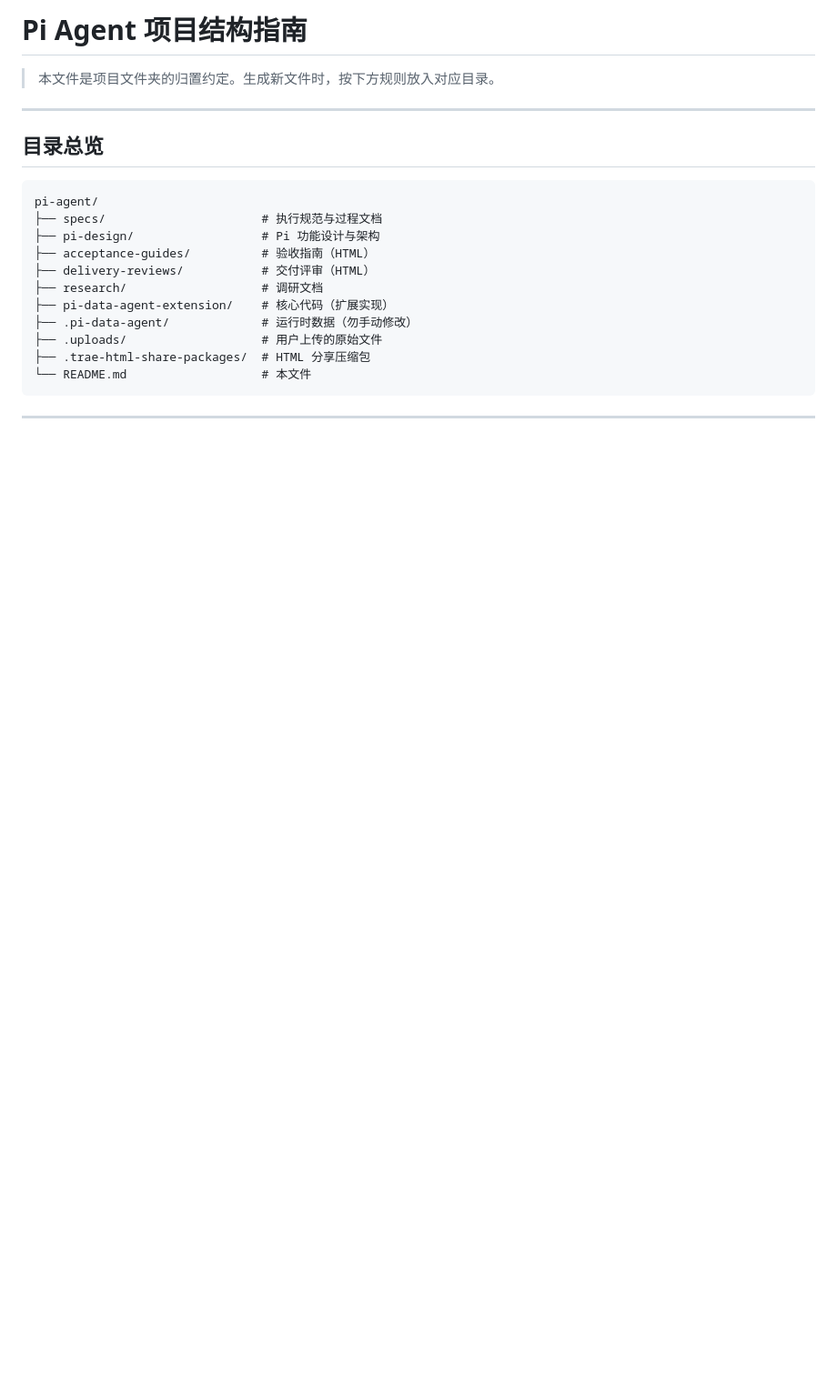
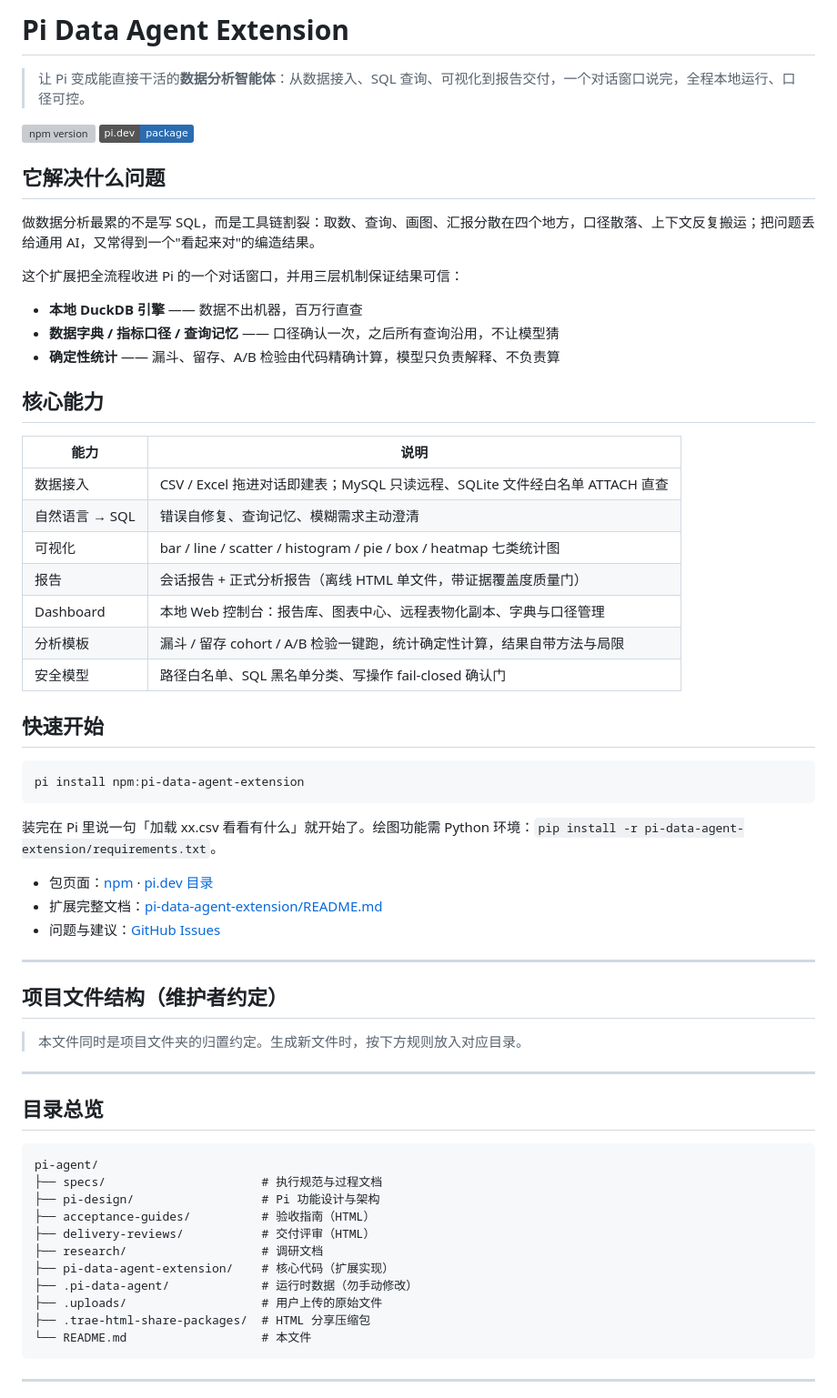
Before and after one commit to long1973m/pi-agent, a Markdown page: README.md, the part around the change. Shown at 91% size. GitHub-like rendering; badges without logos; blank space fills up the shorter version; grey boxes are pictures that could not be loaded.

Commit message:
docs(distribution): project intro on root README (problem/capabilities/quick start), GitHub issue templates, welcome-message feedback link

````diff
--- a/README.md
+++ b/README.md
@@ -1,6 +1,48 @@
-# Pi Agent 项目结构指南
+# Pi Data Agent Extension
 
-> 本文件是项目文件夹的归置约定。生成新文件时，按下方规则放入对应目录。
+> 让 Pi 变成能直接干活的**数据分析智能体**：从数据接入、SQL 查询、可视化到报告交付，一个对话窗口说完，全程本地运行、口径可控。
+
+[![npm version](https://img.shields.io/npm/v/pi-data-agent-extension)](https://www.npmjs.com/package/pi-data-agent-extension) [![pi.dev](https://img.shields.io/badge/pi.dev-package-2b6cb0)](https://pi.dev/packages/pi-data-agent-extension)
+
+## 它解决什么问题
+
+做数据分析最累的不是写 SQL，而是工具链割裂：取数、查询、画图、汇报分散在四个地方，口径散落、上下文反复搬运；把问题丢给通用 AI，又常得到一个"看起来对"的编造结果。
+
+这个扩展把全流程收进 Pi 的一个对话窗口，并用三层机制保证结果可信：
+
+- **本地 DuckDB 引擎** —— 数据不出机器，百万行直查
+- **数据字典 / 指标口径 / 查询记忆** —— 口径确认一次，之后所有查询沿用，不让模型猜
+- **确定性统计** —— 漏斗、留存、A/B 检验由代码精确计算，模型只负责解释、不负责算
+
+## 核心能力
+
+| 能力 | 说明 |
+|------|------|
+| 数据接入 | CSV / Excel 拖进对话即建表；MySQL 只读远程、SQLite 文件经白名单 ATTACH 直查 |
+| 自然语言 → SQL | 错误自修复、查询记忆、模糊需求主动澄清 |
+| 可视化 | bar / line / scatter / histogram / pie / box / heatmap 七类统计图 |
+| 报告 | 会话报告 + 正式分析报告（离线 HTML 单文件，带证据覆盖度质量门） |
+| Dashboard | 本地 Web 控制台：报告库、图表中心、远程表物化副本、字典与口径管理 |
+| 分析模板 | 漏斗 / 留存 cohort / A/B 检验一键跑，统计确定性计算，结果自带方法与局限 |
+| 安全模型 | 路径白名单、SQL 黑名单分类、写操作 fail-closed 确认门 |
+
+## 快速开始
+
+```bash
+pi install npm:pi-data-agent-extension
+```
+
+装完在 Pi 里说一句「加载 xx.csv 看看有什么」就开始了。绘图功能需 Python 环境：`pip install -r pi-data-agent-extension/requirements.txt`。
+
+- 包页面：[npm](https://www.npmjs.com/package/pi-data-agent-extension) · [pi.dev 目录](https://pi.dev/packages/pi-data-agent-extension)
+- 扩展完整文档：[pi-data-agent-extension/README.md](./pi-data-agent-extension/README.md)
+- 问题与建议：[GitHub Issues](https://github.com/long1973m/pi-agent/issues)
+
+---
+
+## 项目文件结构（维护者约定）
+
+> 本文件同时是项目文件夹的归置约定。生成新文件时，按下方规则放入对应目录。
 
 ---
 
````
Also changed, not shown: .github/ISSUE_TEMPLATE/bug_report.md (added, +22 -0 lines), .github/ISSUE_TEMPLATE/feature_request.md (added, +16 -0 lines).
